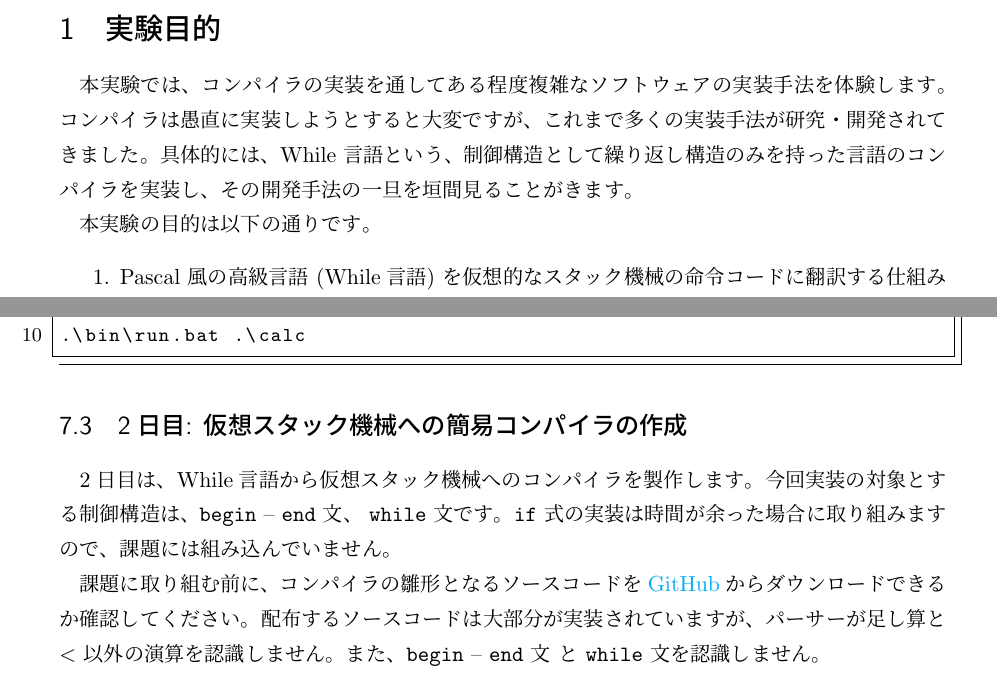
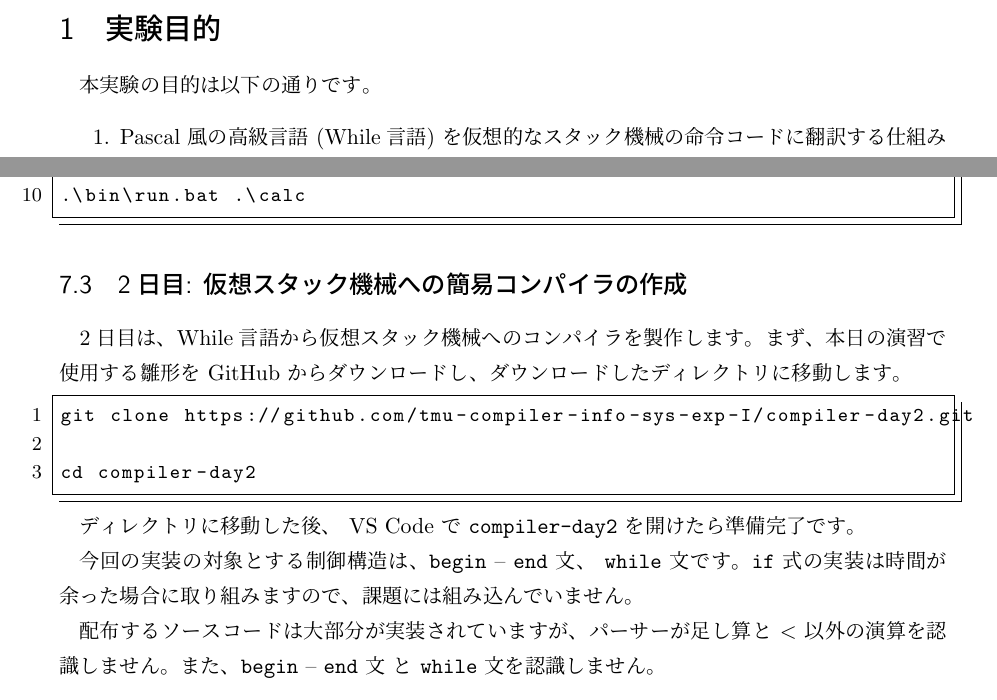
Before and after one commit to tmu-compiler-info-sys-exp-I/resume, a LaTeX document (text_japanese.tex): two parts of pages 3 and 12 of 22, joined at a grey line, cut so that both start at the same text. Compiled offline with pLaTeX and dvipdfmx.

Commit message:
Updated.

```diff
--- a/text_japanese.tex
+++ b/text_japanese.tex
@@ -42,11 +42,6 @@
 \clearpage
 
 \section{実験目的}
-本実験では、コンパイラの実装を通してある程度複雑なソフトウェアの実装手法を体験します。
-コンパイラは愚直に実装しようとすると大変ですが、これまで多くの実装手法が研究・開発されてきました。
-具体的には、While 言語という、制御構造として繰り返し構造のみを持った言語のコンパイラを実装
-し、その開発手法の一旦を垣間見ることがきます。
-
 % 図~\ref{phase}にコンパイル処理の流れを示します。\framebox[1cm][l]{　}で囲まれた各フェーズ
 % の具体的な処理については、\ref{text}節に示したテキスト「\textbf{コンパイラI}」と
 % 「\textbf{コンパイラII}」を参照して下さい。
@@ -510,14 +505,23 @@ cd compiler-day1
 
 \subsection{2日目: 仮想スタック機械への簡易コンパイラの作成}
 
+2日目は、While言語から仮想スタック機械へのコンパイラを製作します。まず、本日の演習で使用す
+る雛形を GitHub からダウンロードし、ダウンロードしたディレクトリに移動します。
 
-2日目は、While言語から仮想スタック機械へのコンパイラを製作します。今回実装の対象とする制御
+\begin{lstlisting}
+git clone https://github.com/tmu-compiler-info-sys-exp-I/compiler-day2.git
+
+cd compiler-day2
+\end{lstlisting}
+
+ディレクトリに移動した後、 VS Code で \verb|compiler-day2| を開けたら準備完了です。
+
+
+今回の実装の対象とする制御
 構造は、\verb|begin| -- \verb|end| 文、 \verb|while| 文です。
 \verb|if| 式の実装は時間が余った場合に取り組みますので、課題には組み込んでいません。
 
-課題に取り組む前に、コンパイラの雛形となるソースコードを
-\href{https://github.com/tmu-compiler-info-sys-exp-I/compiler-day2}{GitHub}からダウンロー
-ドできるか確認してください。配布するソースコードは大部分が実装されていますが、パーサーが足
+配布するソースコードは大部分が実装されていますが、パーサーが足
 し算と $<$ 以外の演算を認識しません。また、
 \verb|begin| -- \verb|end| 文 と \verb|while| 文を認識しません。
 
```
Also changed, not shown: text_japanese.pdf, text_japanese.tex (12 more changed lines).
